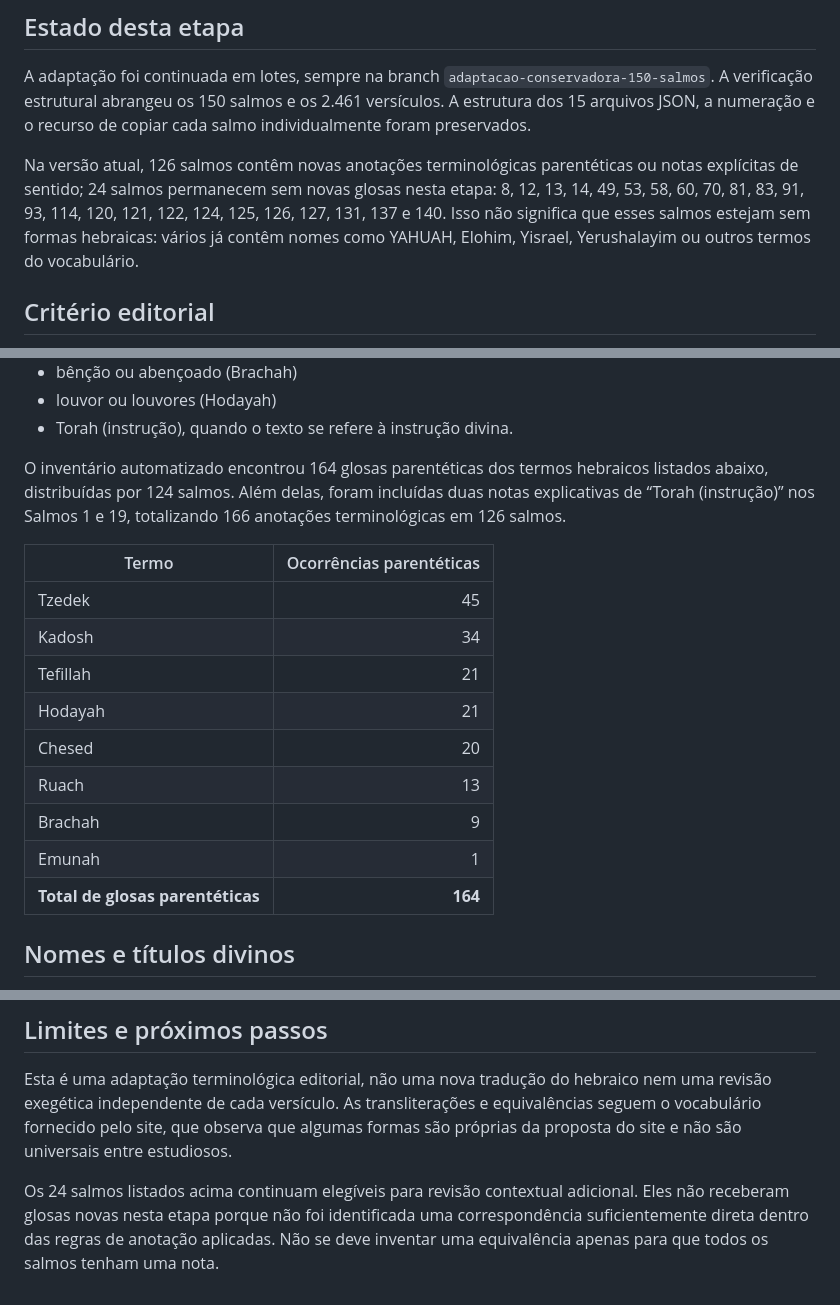
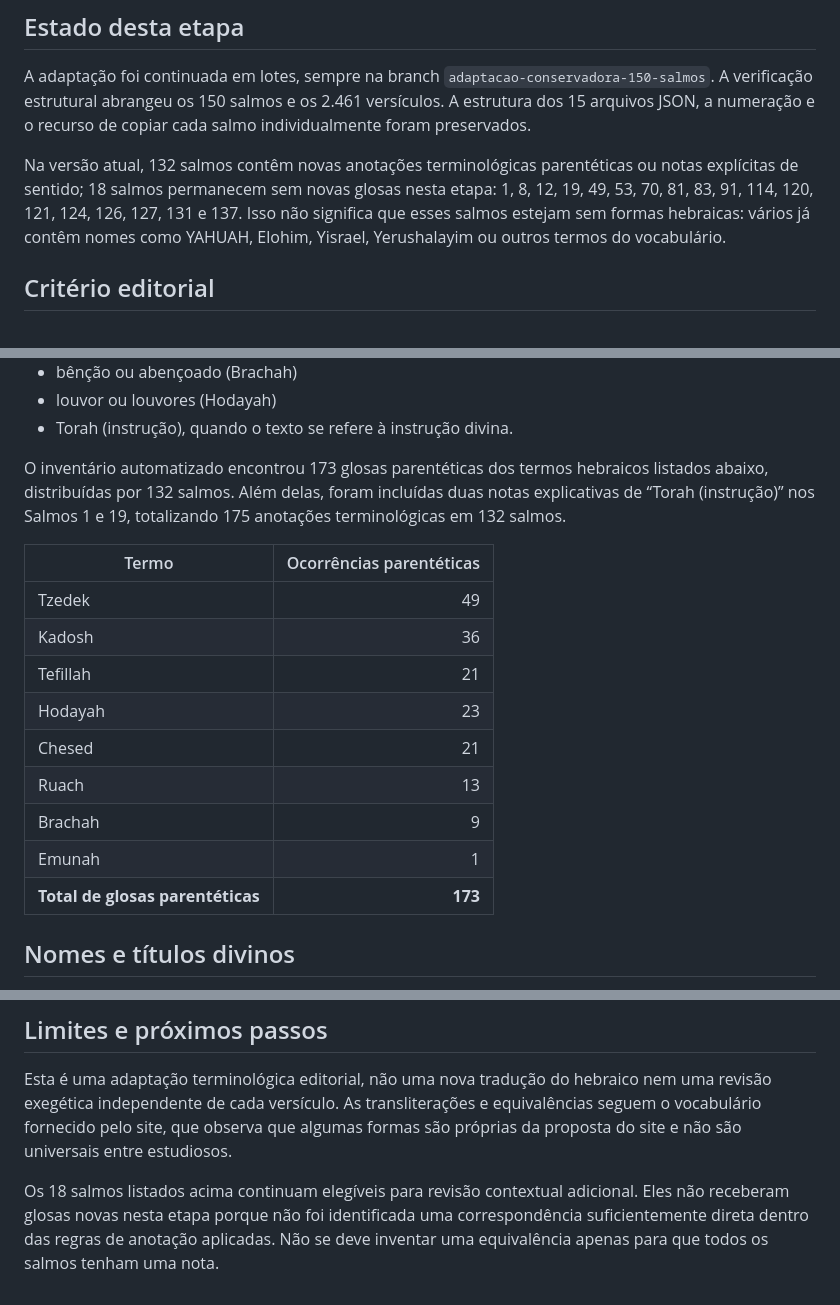
Before and after one commit to outocarlos003-lang/Salmos, a Markdown page: docs/relatorio-adaptacao-150-salmos.md, 3 parts joined by grey strips. Drawn GitHub-style.

Commit message:
Atualizar relatório após revisão contextual adicional

```diff
--- a/docs/relatorio-adaptacao-150-salmos.md
+++ b/docs/relatorio-adaptacao-150-salmos.md
@@ -4,7 +4,7 @@
 
 A adaptação foi continuada em lotes, sempre na branch `adaptacao-conservadora-150-salmos`. A verificação estrutural abrangeu os 150 salmos e os 2.461 versículos. A estrutura dos 15 arquivos JSON, a numeração e o recurso de copiar cada salmo individualmente foram preservados.
 
-Na versão atual, 126 salmos contêm novas anotações terminológicas parentéticas ou notas explícitas de sentido; 24 salmos permanecem sem novas glosas nesta etapa: 8, 12, 13, 14, 49, 53, 58, 60, 70, 81, 83, 91, 93, 114, 120, 121, 122, 124, 125, 126, 127, 131, 137 e 140. Isso não significa que esses salmos estejam sem formas hebraicas: vários já contêm nomes como YAHUAH, Elohim, Yisrael, Yerushalayim ou outros termos do vocabulário.
+Na versão atual, 132 salmos contêm novas anotações terminológicas parentéticas ou notas explícitas de sentido; 18 salmos permanecem sem novas glosas nesta etapa: 1, 8, 12, 19, 49, 53, 70, 81, 83, 91, 114, 120, 121, 124, 126, 127, 131 e 137. Isso não significa que esses salmos estejam sem formas hebraicas: vários já contêm nomes como YAHUAH, Elohim, Yisrael, Yerushalayim ou outros termos do vocabulário.
 
 ## Critério editorial
 
@@ -20,19 +20,19 @@ A redação portuguesa foi mantida sempre que possível. Em vez de substituir pa
 - louvor ou louvores (Hodayah)
 - Torah (instrução), quando o texto se refere à instrução divina.
 
-O inventário automatizado encontrou 164 glosas parentéticas dos termos hebraicos listados abaixo, distribuídas por 124 salmos. Além delas, foram incluídas duas notas explicativas de “Torah (instrução)” nos Salmos 1 e 19, totalizando 166 anotações terminológicas em 126 salmos.
+O inventário automatizado encontrou 173 glosas parentéticas dos termos hebraicos listados abaixo, distribuídas por 132 salmos. Além delas, foram incluídas duas notas explicativas de “Torah (instrução)” nos Salmos 1 e 19, totalizando 175 anotações terminológicas em 132 salmos.
 
 | Termo | Ocorrências parentéticas |
 |---|---:|
-| Tzedek | 45 |
-| Kadosh | 34 |
+| Tzedek | 49 |
+| Kadosh | 36 |
 | Tefillah | 21 |
-| Hodayah | 21 |
-| Chesed | 20 |
+| Hodayah | 23 |
+| Chesed | 21 |
 | Ruach | 13 |
 | Brachah | 9 |
 | Emunah | 1 |
-| **Total de glosas parentéticas** | **164** |
+| **Total de glosas parentéticas** | **173** |
 
 ## Nomes e títulos divinos
 
@@ -52,4 +52,4 @@ As adaptações diretas de nomes divinos feitas anteriormente foram mantidas nos
 
 Esta é uma adaptação terminológica editorial, não uma nova tradução do hebraico nem uma revisão exegética independente de cada versículo. As transliterações e equivalências seguem o vocabulário fornecido pelo site, que observa que algumas formas são próprias da proposta do site e não são universais entre estudiosos.
 
-Os 24 salmos listados acima continuam elegíveis para revisão contextual adicional. Eles não receberam glosas novas nesta etapa porque não foi identificada uma correspondência suficientemente direta dentro das regras de anotação aplicadas. Não se deve inventar uma equivalência apenas para que todos os salmos tenham uma nota.
+Os 18 salmos listados acima continuam elegíveis para revisão contextual adicional. Eles não receberam glosas novas nesta etapa porque não foi identificada uma correspondência suficientemente direta dentro das regras de anotação aplicadas. Não se deve inventar uma equivalência apenas para que todos os salmos tenham uma nota.
```
